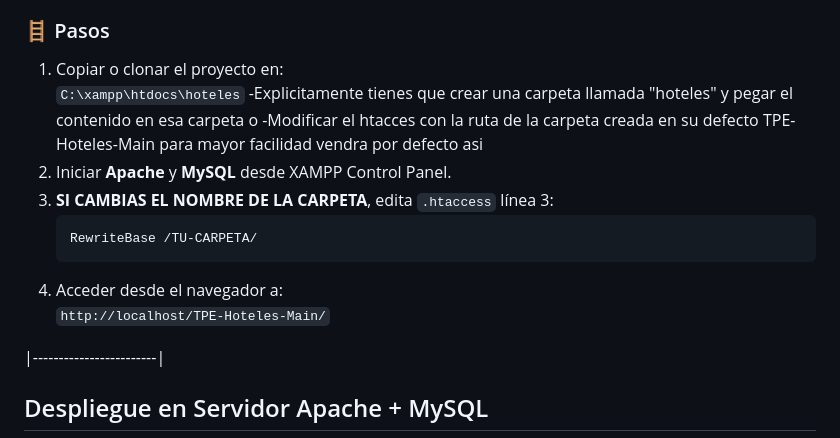
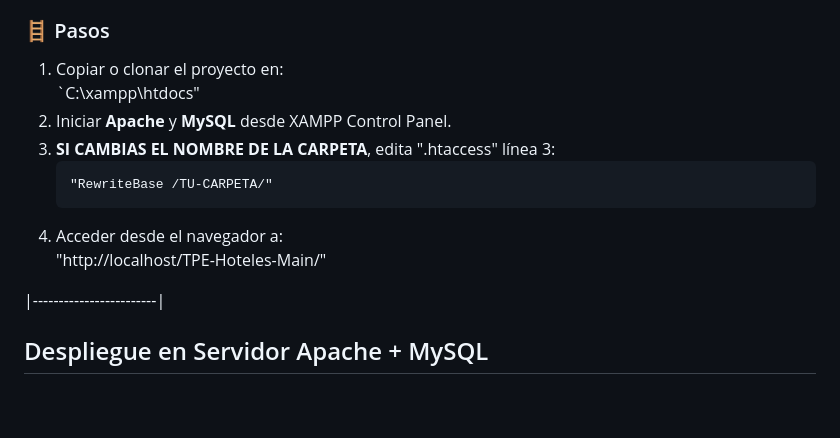
Before and after one commit to AaronMon3/TPE-Hoteles, a Markdown page: README.md, the part around the change. Drawn GitHub-style; blank space fills up the shorter version.

````diff
--- a/README.md
+++ b/README.md
@@ -27,17 +27,14 @@ Incluye **acceso público** a listados y detalle de habitaciones, y un **panel a
 
 ### 🪜 Pasos
 1. Copiar o clonar el proyecto en:
-   `C:\xampp\htdocs\hoteles`
-   -Explicitamente tienes que crear una carpeta llamada "hoteles" y pegar el contenido en esa carpeta
-      o
-   -Modificar el htacces con la ruta de la carpeta creada en su defecto TPE-Hoteles-Main para mayor facilidad vendra por defecto asi
+   `C:\xampp\htdocs\"
 2. Iniciar **Apache** y **MySQL** desde XAMPP Control Panel.
-3. **SI CAMBIAS EL NOMBRE DE LA CARPETA**, edita `.htaccess` línea 3:
+3. **SI CAMBIAS EL NOMBRE DE LA CARPETA**, edita ".htaccess" línea 3:
    ```apache
-   RewriteBase /TU-CARPETA/
+   "RewriteBase /TU-CARPETA/"
    ```
 4. Acceder desde el navegador a:
-   `http://localhost/TPE-Hoteles-Main/`
+   "http://localhost/TPE-Hoteles-Main/"
 
 |------------------------|
 ## Despliegue en Servidor Apache + MySQL
````
